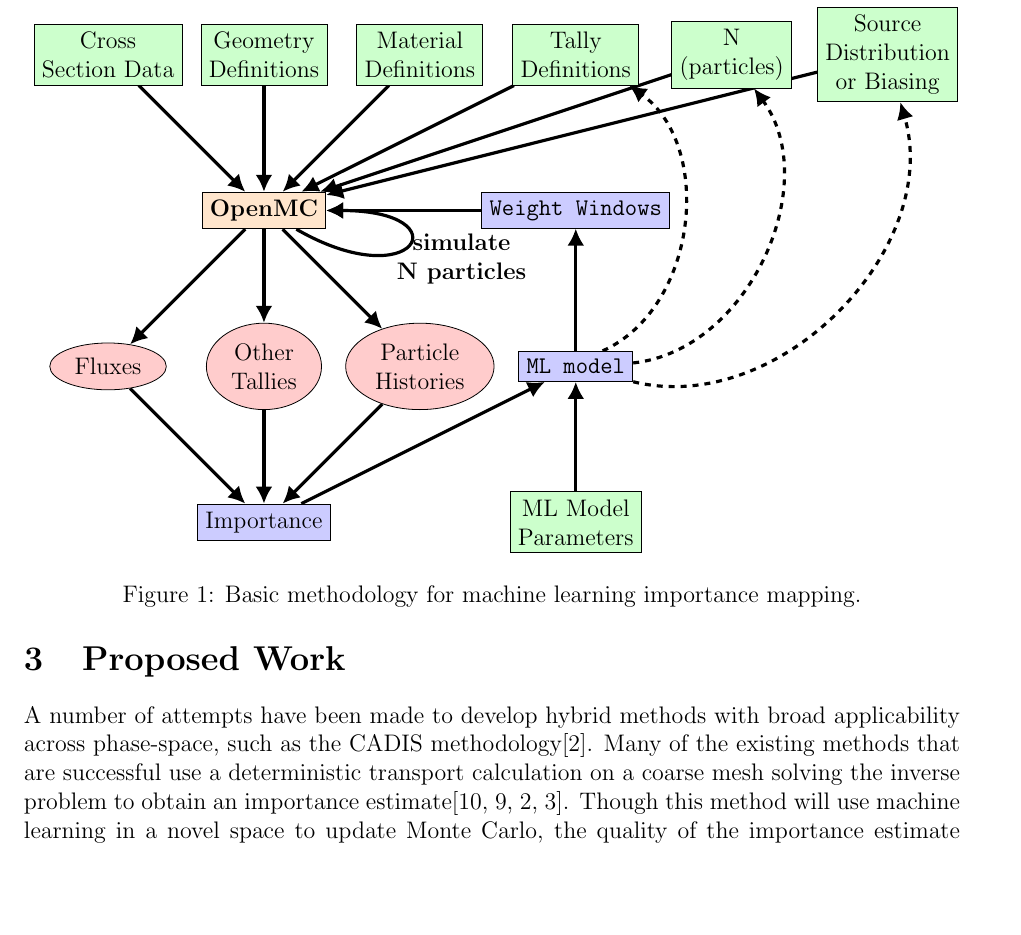
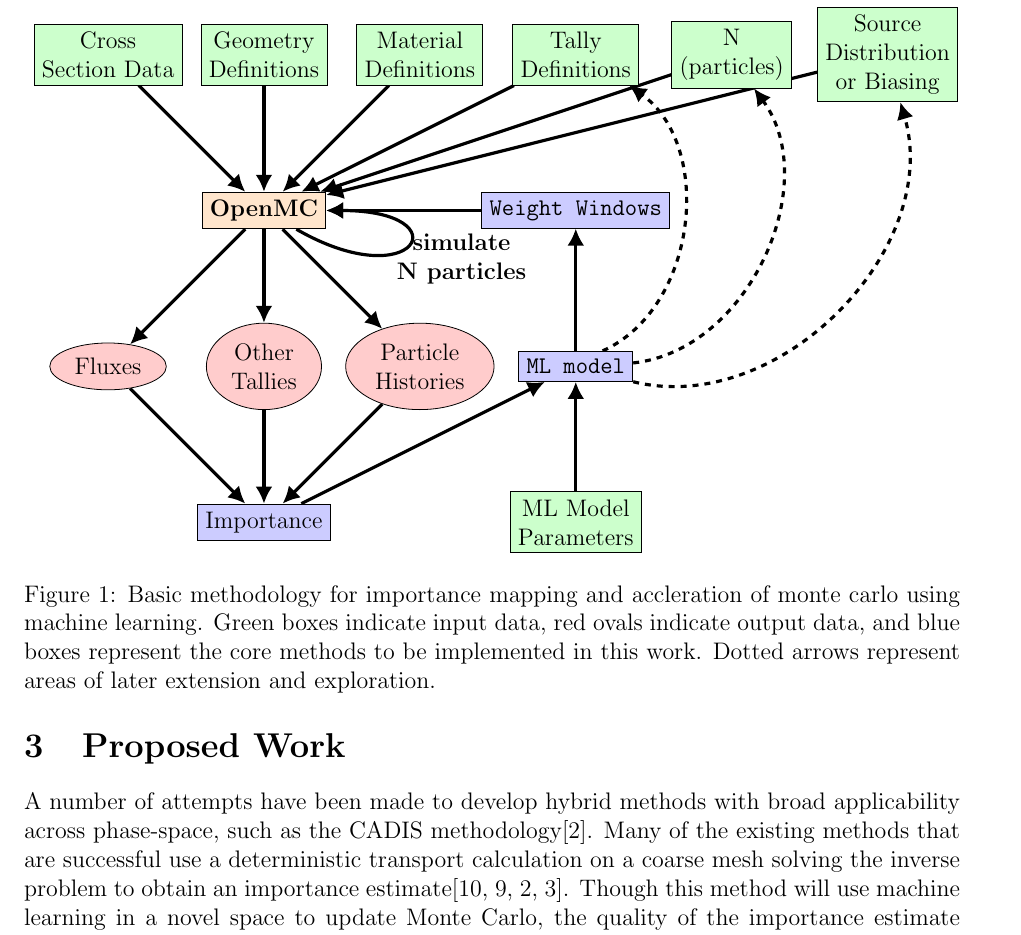
Before and after one commit to katyhuff/2018-arpa-e-open, a LaTeX document (2018-arpa-e-open.tex, which reads model-fig.tex): part of page 2 of 4, cut so that both start at the same text, the shorter picture padded with empty space. Compiled offline with pdfLaTeX.

Commit message:
adds more detail to caption

```diff
--- a/model-fig.tex
+++ b/model-fig.tex
@@ -56,5 +56,9 @@
         {\textbf{simulate}\\\textbf{N particles}};
         \end{scope}
         \end{tikzpicture}}
-    \caption{Basic methodology for machine learning importance mapping.}
+    \caption{Basic methodology for importance mapping and accleration of monte
+    carlo using machine learning. Green boxes indicate input data, red ovals
+    indicate output data, and blue boxes represent the core methods to be
+    implemented in this work. Dotted arrows represent areas of later extension
+    and exploration.}
 \end{figure}
```
